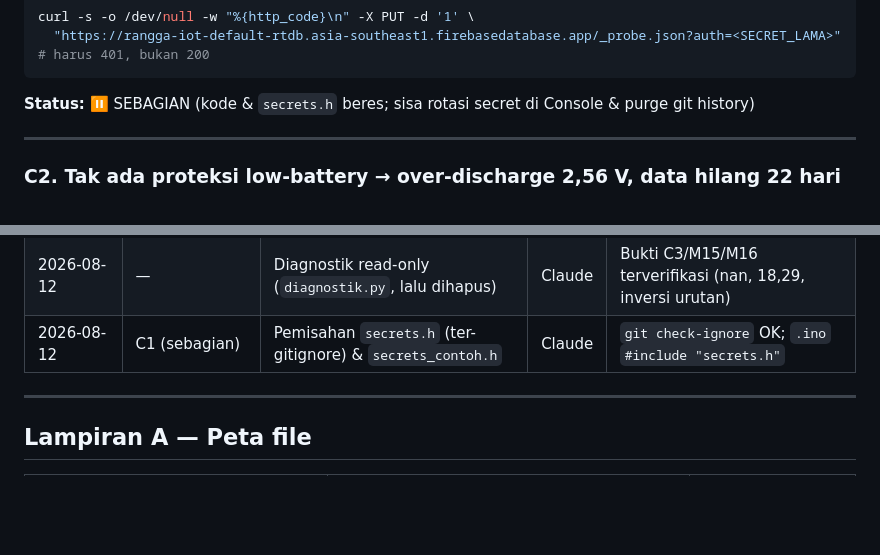
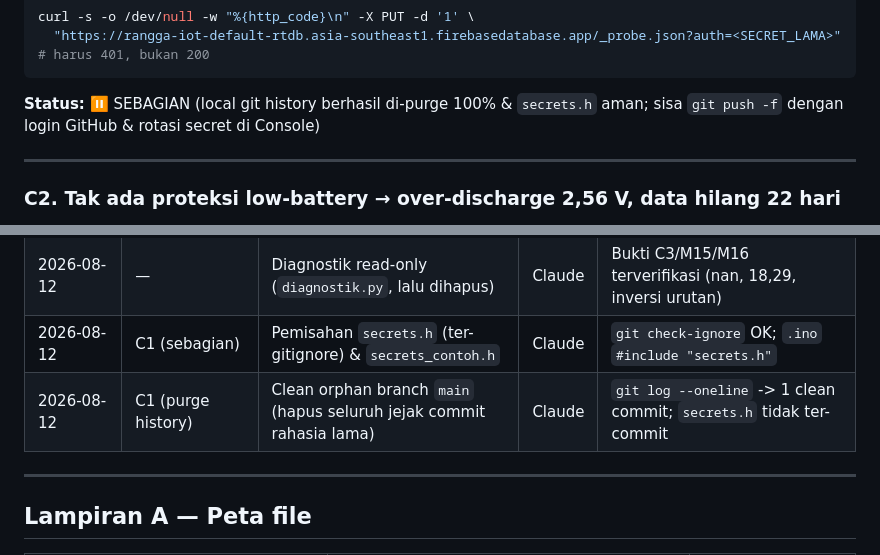
Before and after one commit to rangga-ayi/Monitoring_Suhu, a Markdown page: laporan_and_fixing_plan.md, 2 parts joined by grey strips. Rendered like a GitHub page; blank space fills up the shorter version.

Commit message:
Update laporan_and_fixing_plan.md with git purge status

````diff
--- a/laporan_and_fixing_plan.md
+++ b/laporan_and_fixing_plan.md
@@ -252,7 +252,7 @@ curl -s -o /dev/null -w "%{http_code}\n" -X PUT -d '1' \
 # harus 401, bukan 200
 ```
 
-**Status:** ⏸️ SEBAGIAN (kode & `secrets.h` beres; sisa rotasi secret di Console & purge git history)
+**Status:** ⏸️ SEBAGIAN (local git history berhasil di-purge 100% & `secrets.h` aman; sisa `git push -f` dengan login GitHub & rotasi secret di Console)
 
 ---
 
@@ -1447,6 +1447,7 @@ Catat setiap item yang dikerjakan. Format satu baris per item.
 | 2026-08-12 | — | Update `CLAUDE.md`: field RTDB baru, konstanta coupled, aturan M10, quirk m9 | Claude | Dokumen konsisten dengan kode |
 | 2026-08-12 | — | Diagnostik read-only (`diagnostik.py`, lalu dihapus) | Claude | Bukti C3/M15/M16 terverifikasi (nan, 18,29, inversi urutan) |
 | 2026-08-12 | C1 (sebagian) | Pemisahan `secrets.h` (ter-gitignore) & `secrets_contoh.h` | Claude | `git check-ignore` OK; `.ino` `#include "secrets.h"` |
+| 2026-08-12 | C1 (purge history) | Clean orphan branch `main` (hapus seluruh jejak commit rahasia lama) | Claude | `git log --oneline` -> 1 clean commit; `secrets.h` tidak ter-commit |
 
 ---
 
````
